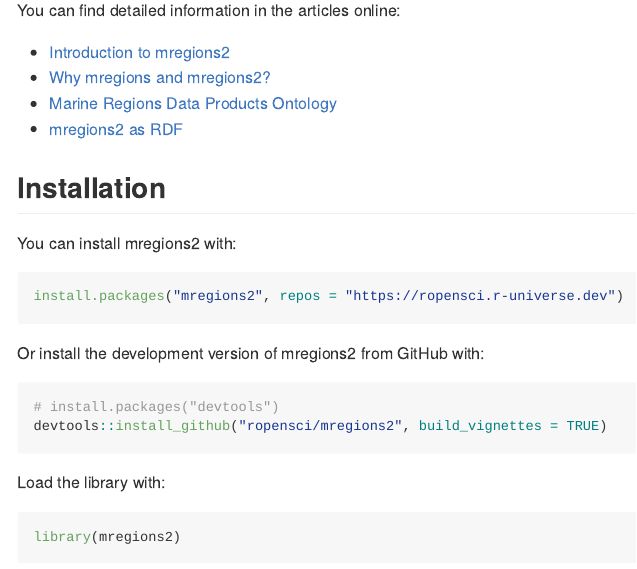
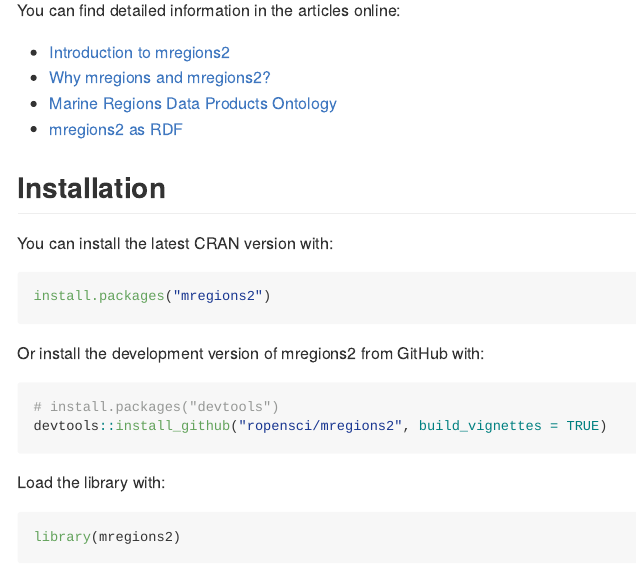
Before and after one commit to ropensci/mregions2, an R Markdown document (README.Rmd): the page in a window 1100 px wide, from 290 px down. Rendered offline with R 4.5, knitr and Pandoc, with nearby package versions; some code elsewhere in the file could not run offline; badge pictures from the web are left out.

Commit message:
docs: Pkg now on cran, add doi and some other details. Fixes #1

````diff
--- a/README.Rmd
+++ b/README.Rmd
@@ -36,10 +36,10 @@
 
 ## Installation
 
-You can install mregions2 with:
+You can install the latest CRAN version with:
 
 ``` r
-install.packages("mregions2", repos = "https://ropensci.r-universe.dev")
+install.packages("mregions2")
 ```
 
 Or install the development version of mregions2 from GitHub with:
````
Also changed, not shown: README.md, README.Rmd (4 more changed lines), 2 other files.
